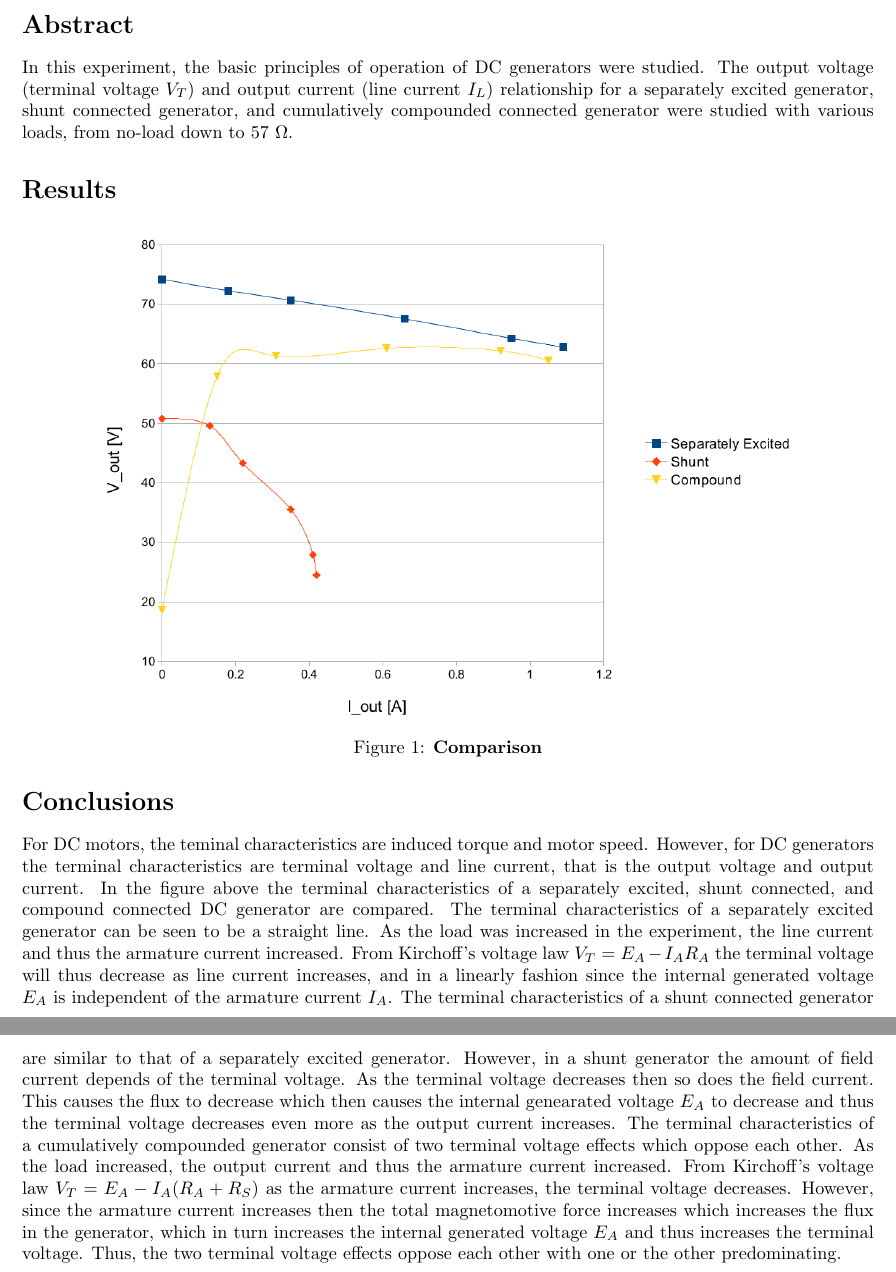
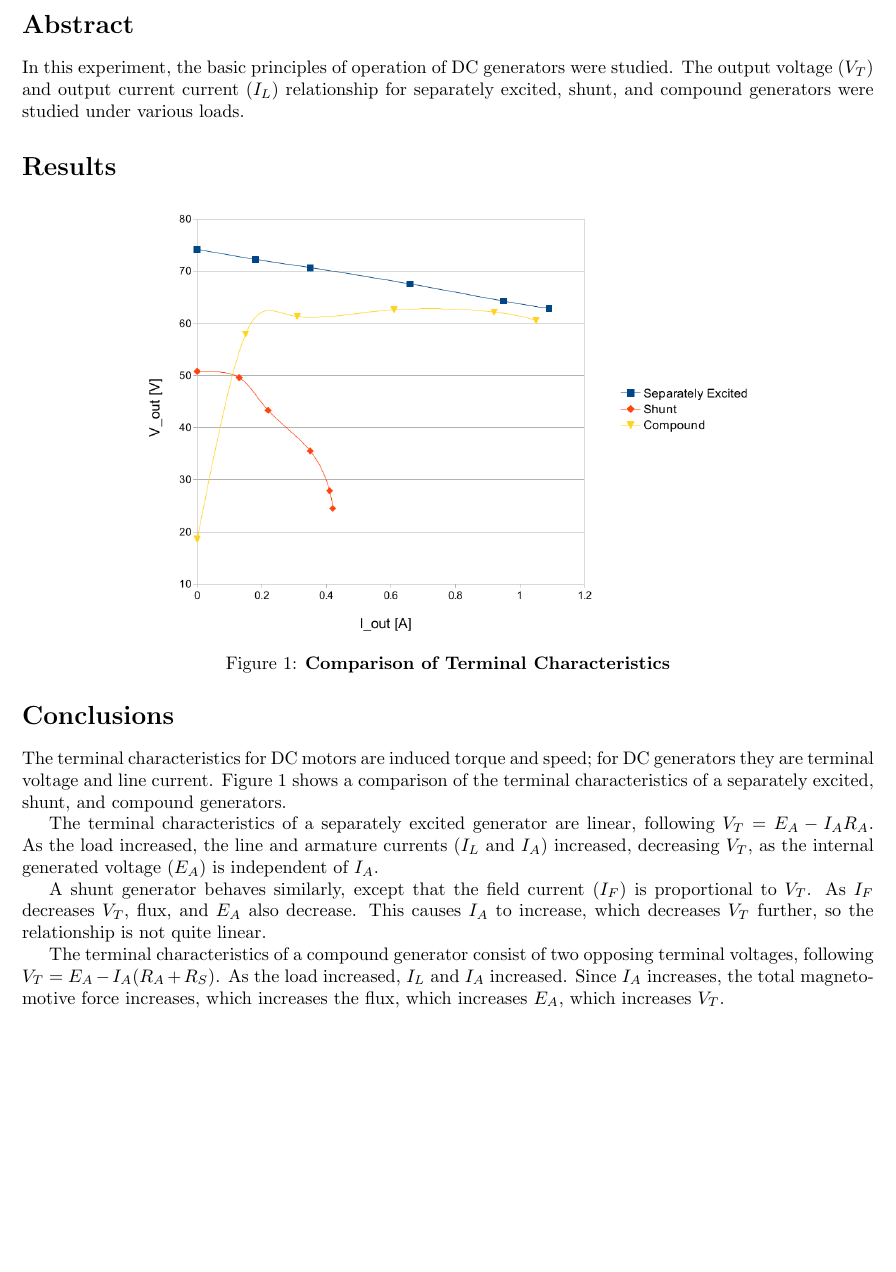
Before and after one commit to charlespittman/massive-ironman, a LaTeX document (school/elec_302/lab_08/tex/report.tex): two parts of pages 1 and 2 of 2 before the commit and part of the page after it, the two joined at a grey line, cut so that both start at the same text, the shorter picture padded with empty space. Compiled offline with pdfLaTeX.

Commit message:
Had to rewrite a bunch to get it down to one page.

```diff
--- a/school/elec_302/lab_08/tex/report.tex
+++ b/school/elec_302/lab_08/tex/report.tex
@@ -20,37 +20,41 @@
 
 \section*{Abstract}
 
-In this experiment, the basic principles of operation of DC generators were studied. The output voltage (terminal
-voltage $V_T$) and output current (line current $I_L$) relationship for a separately excited generator, shunt
-connected generator, and cumulatively compounded connected generator were studied with various loads, from no-load
-down to 57 \Omega.
+In this experiment, the basic principles of operation of DC generators were
+studied. The output voltage ($V_T$) and output current current ($I_L$)
+relationship for separately excited, shunt, and compound generators were
+studied under various loads.
 
 \section*{Results}
 
 \begin{figure}[H]
   \centering
-    \includegraphics[width=0.8\textwidth]{img/graph}
-    \caption{\textbf{Comparison}}
+    \includegraphics[width=0.7\textwidth]{img/graph}
+    \caption{\textbf{Comparison of Terminal Characteristics}}
     \label{fig:graph}
 \end{figure}
 
 \section*{Conclusions}
 
-For DC motors, the teminal characteristics are induced torque and motor speed. However, for DC generators the
-terminal characteristics are terminal voltage and line current, that is the output voltage and output current.
-In the figure above the terminal characteristics of a separately excited, shunt connected, and compound connected
-DC generator are compared. The terminal characteristics of a separately excited generator can be seen to be a straight
-line. As the load was increased in the experiment, the line current and thus the armature current increased. From
-Kirchoff's voltage law $V_T = E_A - I_AR_A$ the terminal voltage will thus decrease as line current increases, and
-in a linearly fashion since the internal generated voltage $E_A$ is independent of the armature current $I_A$. The
-terminal characteristics of a shunt connected generator are similar to that of a separately excited generator. However,
-in a shunt generator the amount of field current depends of the terminal voltage. As the terminal voltage decreases then
-so does the field current. This causes the flux to decrease which then causes the internal genearated voltage $E_A$ to
-decrease and thus the terminal voltage decreases even more as the output current increases. The terminal characteristics
-of a cumulatively compounded generator consist of two terminal voltage effects which oppose each other. As the load
-increased, the output current and thus the armature current increased. From Kirchoff's voltage law
-$V_T = E_A - I_A(R_A + R_S)$ as the armature current increases, the terminal voltage decreases. However, since the
-armature current increases then the total magnetomotive force increases which increases the flux in the
-generator, which in turn increases the internal generated voltage $E_A$ and thus increases the terminal voltage. Thus,
-the two terminal voltage effects oppose each other with one or the other predominating.
+The terminal characteristics for DC motors are induced torque and speed; for DC
+generators they are terminal voltage and line current.  Figure~\ref{fig:graph}
+shows a comparison of the terminal characteristics of a separately excited,
+shunt, and compound generators.
+
+The terminal characteristics of a separately excited generator are linear,
+following $V_T = E_A - {I_A}{R_A}$.  As the load increased, the line and
+armature currents ($I_L$ and $I_A$) increased, decreasing $V_T$, as the internal
+generated voltage ($E_A$) is independent of $I_A$.
+
+A shunt generator behaves similarly, except that the field current ($I_F$) is
+proportional to $V_T$.  As $I_F$ decreases $V_T$, flux, and $E_A$ also
+decrease. This causes $I_A$ to increase, which decreases $V_T$ further, so the
+relationship is not quite linear.
+
+The terminal characteristics of a compound generator consist of two opposing
+terminal voltages, following $V_T = E_A - I_A(R_A + R_S)$.  As the load
+increased, $I_L$ and $I_A$ increased.  Since $I_A$ increases, the total
+magneto-motive force increases, which increases the flux, which increases
+$E_A$, which increases $V_T$.
+
 \end{document}
```
Also changed, not shown: school/elec_302/lab_08/tex/report.pdf.
